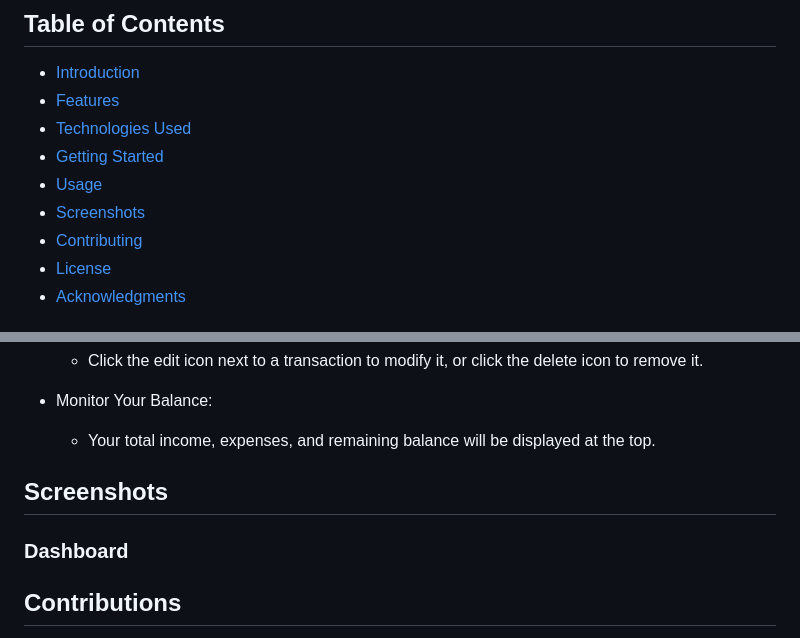
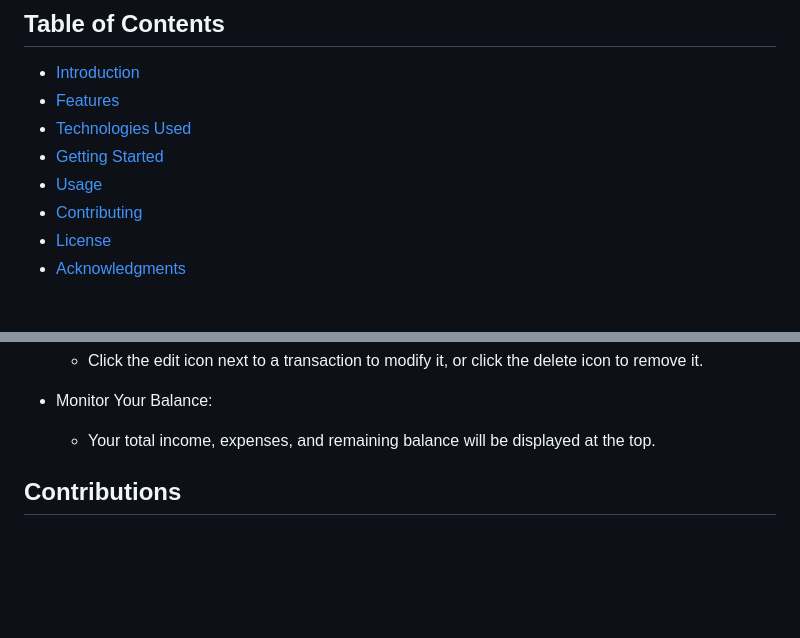
Before and after one commit to anushka-malik/Money_Map_Expense_Tracker, a Markdown page: README.md, 2 parts joined by grey strips. Drawn GitHub-style; blank space fills up the shorter version.

```diff
--- a/README.md
+++ b/README.md
@@ -9,7 +8,6 @@
 - [Technologies Used](#technologies-used)
 - [Getting Started](#getting-started)
 - [Usage](#usage)
-- [Screenshots](#screenshots)
 - [Contributing](#contributing)
 - [License](#license)
 - [Acknowledgments](#acknowledgments)
@@ -78,9 +76,6 @@ To get a local copy up and running, follow these simple steps:
 - Monitor Your Balance:
    *  Your total income, expenses, and remaining balance will be displayed at the top.
 
-## Screenshots
-### Dashboard
-
 
 ## Contributions
 Contributions are welcome! If you have suggestions for improvements or find bugs, please open an issue or submit a pull request.
```
Also changed, not shown: other parts of README.md (+0 -1 lines).
